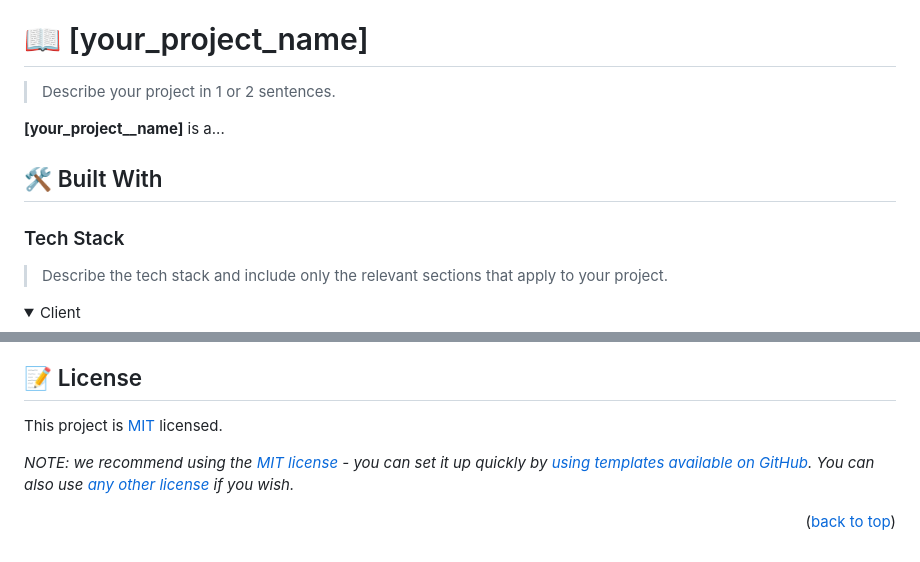
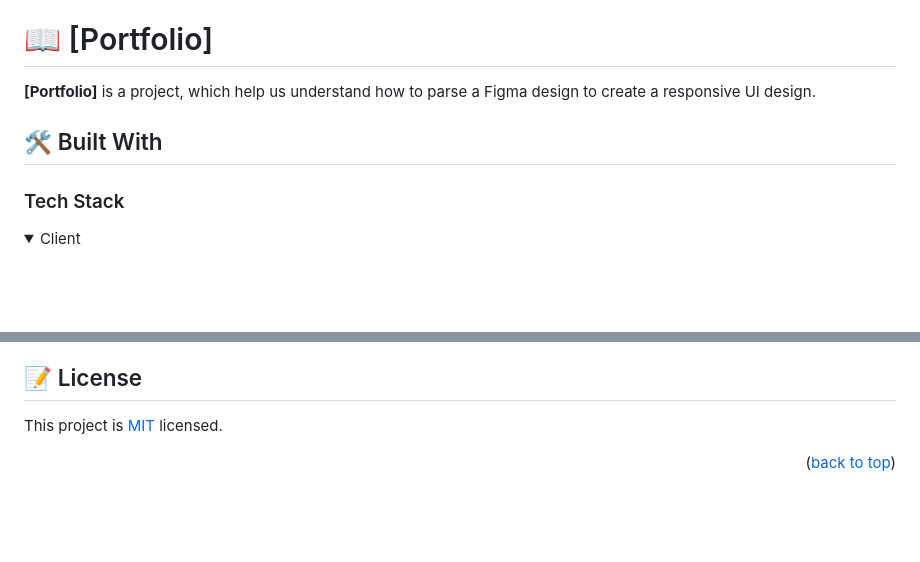
Before and after one commit to Zohra-Neda/Old-Portfolio, a Markdown page: README.md, 2 parts joined by grey strips. Drawn GitHub-style; folded sections open; blank space fills up the shorter version.

```diff
--- a/README.md
+++ b/README.md
@@ -60,18 +60,14 @@ After you're finished please remove all the comments and instructions!
 
 <!-- PROJECT DESCRIPTION -->
 
-# 📖 [your_project_name] <a name="about-project"></a>
+# 📖 [Portfolio] <a name="about-project"></a>
 
-> Describe your project in 1 or 2 sentences.
-
-**[your_project__name]** is a...
+**[Portfolio]** is a project, which help us understand how to parse a Figma design to create a responsive UI design.
 
 ## 🛠 Built With <a name="built-with"></a>
 
 ### Tech Stack <a name="tech-stack"></a>
 
-> Describe the tech stack and include only the relevant sections that apply to your project.
-
 <details>
   <summary>Client</summary>
   <ul>
@@ -283,6 +211,4 @@ I would like to thank...
 
 This project is [MIT](./LICENSE) licensed.
 
-_NOTE: we recommend using the [MIT license](https://choosealicense.com/licenses/mit/) - you can set it up quickly by [using templates available on GitHub](https://docs.github.com/en/communities/setting-up-your-project-for-healthy-contributions/adding-a-license-to-a-repository). You can also use [any other license](https://choosealicense.com/licenses/) if you wish._
-
 <p align="right">(<a href="#readme-top">back to top</a>)</p>
```
Also changed, not shown: other parts of README.md (+16 -84 lines).
